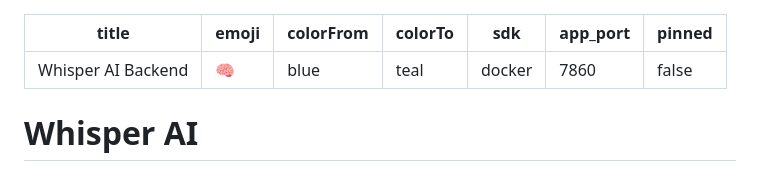
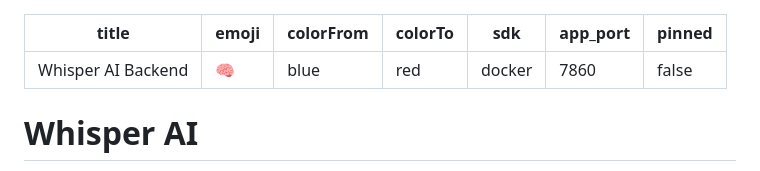
Before and after one commit to Shubhjn4357/cosmo, a Markdown page: whisper-ai/README.md, the part around the change. GitHub-like rendering.

Commit message:
change readme yaml color

```diff
--- a/whisper-ai/README.md
+++ b/whisper-ai/README.md
@@ -2,7 +2,7 @@
 title: Whisper AI Backend
 emoji: "🧠"
 colorFrom: blue
-colorTo: teal
+colorTo: red
 sdk: docker
 app_port: 7860
 pinned: false
```
